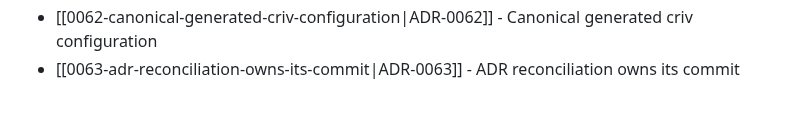
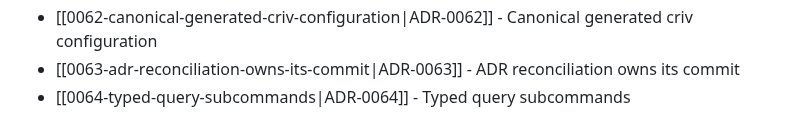
Before and after one commit to TudorAndrei/criv, a Markdown page: docs/adr/README.md, the part around the change. GitHub-like rendering.

Commit message:
docs(adr): define typed query subcommands

```diff
--- a/docs/adr/README.md
+++ b/docs/adr/README.md
@@ -67,3 +67,4 @@ Accepted decisions live in this directory as MADR-style notes named `NNNN-kebab-
 - [[0061-hook-owned-local-validation-and-direct-ci-profile|ADR-0061]] - Hook-owned local validation and direct CI profile
 - [[0062-canonical-generated-criv-configuration|ADR-0062]] - Canonical generated criv configuration
 - [[0063-adr-reconciliation-owns-its-commit|ADR-0063]] - ADR reconciliation owns its commit
+- [[0064-typed-query-subcommands|ADR-0064]] - Typed query subcommands
```
Also changed, not shown: docs/adr/0064-typed-query-subcommands.md (added, +68 -0 lines).
